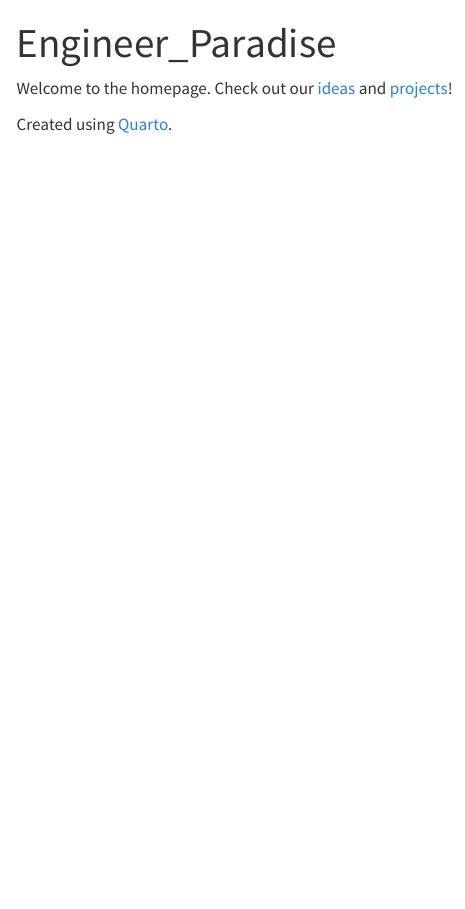
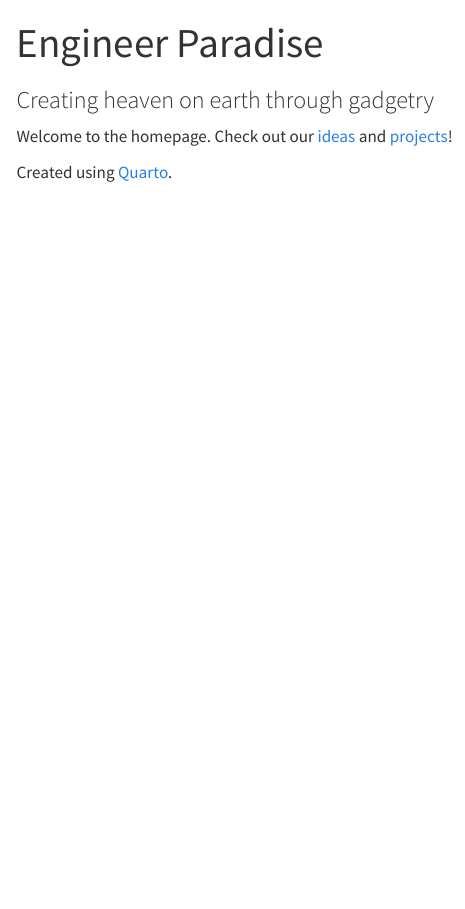
Before and after one commit to jasper-day/Engineer_Paradise, a Quarto document (index.qmd): the page in a window 1100 px wide, from its top. Rendered offline with R 4.5, knitr and Pandoc in place of Quarto, with nearby package versions; menus at the side of the page are left out.

Commit message:
Updated index, theme

```diff
--- a/_quarto.yml
+++ b/_quarto.yml
@@ -3,7 +3,6 @@ project:
   output-dir: docs
 
 website:
-  theme: slate
   title: "Engineer Paradise"
   navbar:
     left:
@@ -16,7 +15,7 @@ website:
 
 format:
   html:
-    theme: cosmo
+    theme: vapor
     css: styles.css
     html-math-method: katex
     toc: true
--- a/index.qmd
+++ b/index.qmd
@@ -1,5 +1,6 @@
 ---
-title: "Engineer_Paradise"
+title: "Engineer Paradise"
+subtitle: "Creating heaven on earth through gadgetry"
 ---
 
 Welcome to the homepage. Check out our [ideas](Ideas.qmd) and [projects](Projects.qmd)!
```
Also changed, not shown: docs/search.json, 9 other files.
